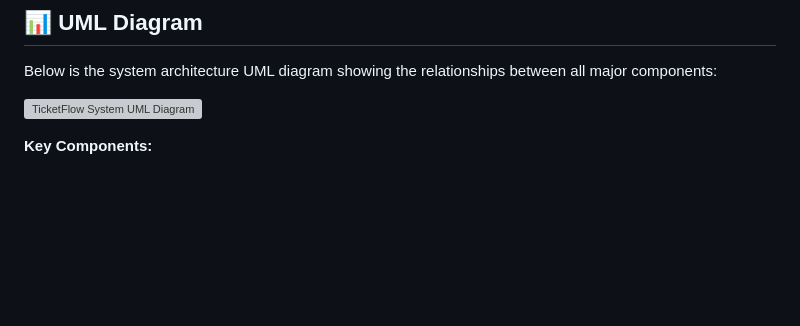
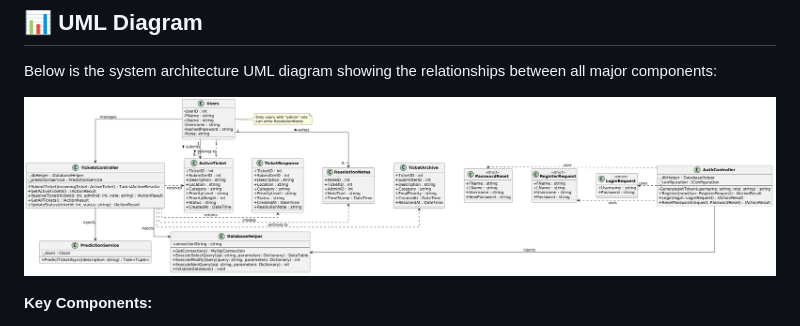
Before and after one commit to bercadets/Ticket-Flow, a Markdown page: README.md, the part around the change. Rendered like a GitHub page; pictures changed too: docs/uml.png (added); blank space fills up the shorter version; grey boxes are pictures that could not be loaded.

Commit message:
chores(readme.ml)
naiwan yung picture hahahha

```diff
--- a/README.md
+++ b/README.md
@@ -71,7 +71,7 @@ Students submit IT support tickets through an intuitive web dashboard. Type in y
 
 Below is the system architecture UML diagram showing the relationships between all major components:
 
-![TicketFlow System UML Diagram](docs/uml-diagram.png)
+![TicketFlow System UML Diagram](docs/uml.png)
 
 **Key Components:**
 - **Users** – Student and Admin roles with authentication
```
